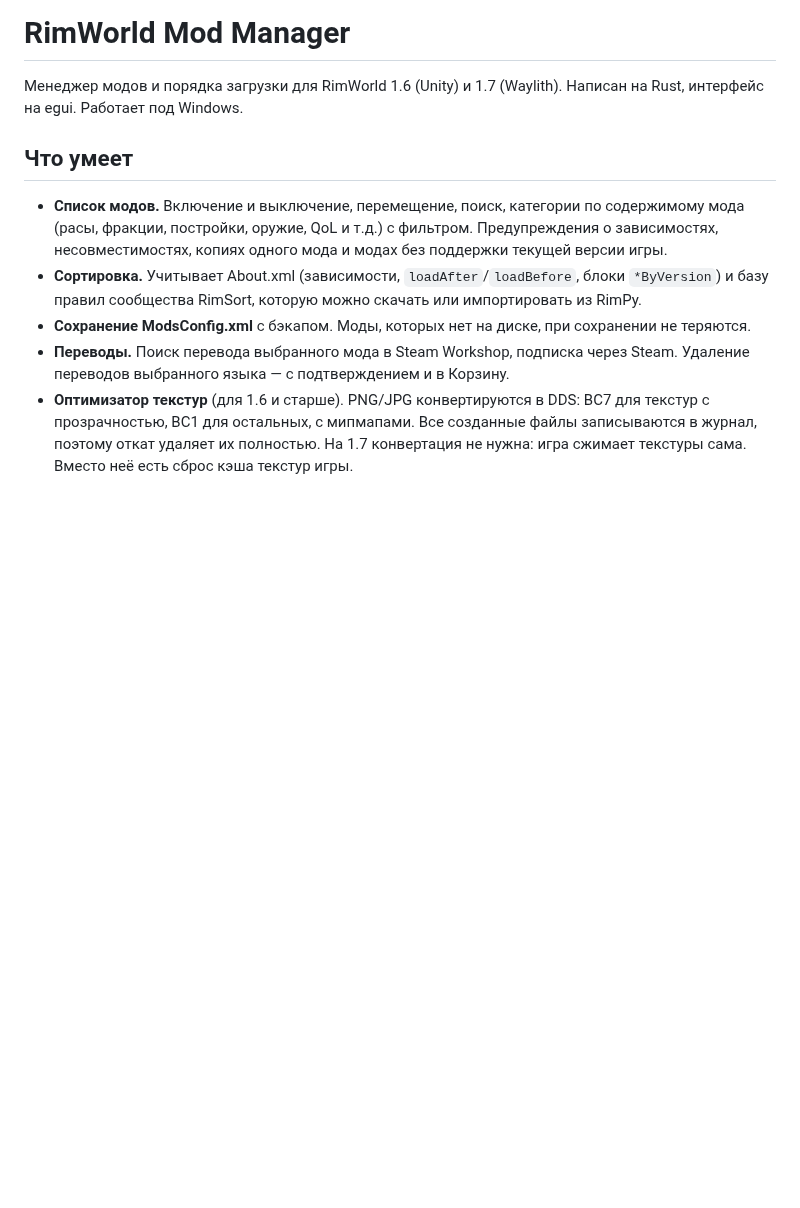
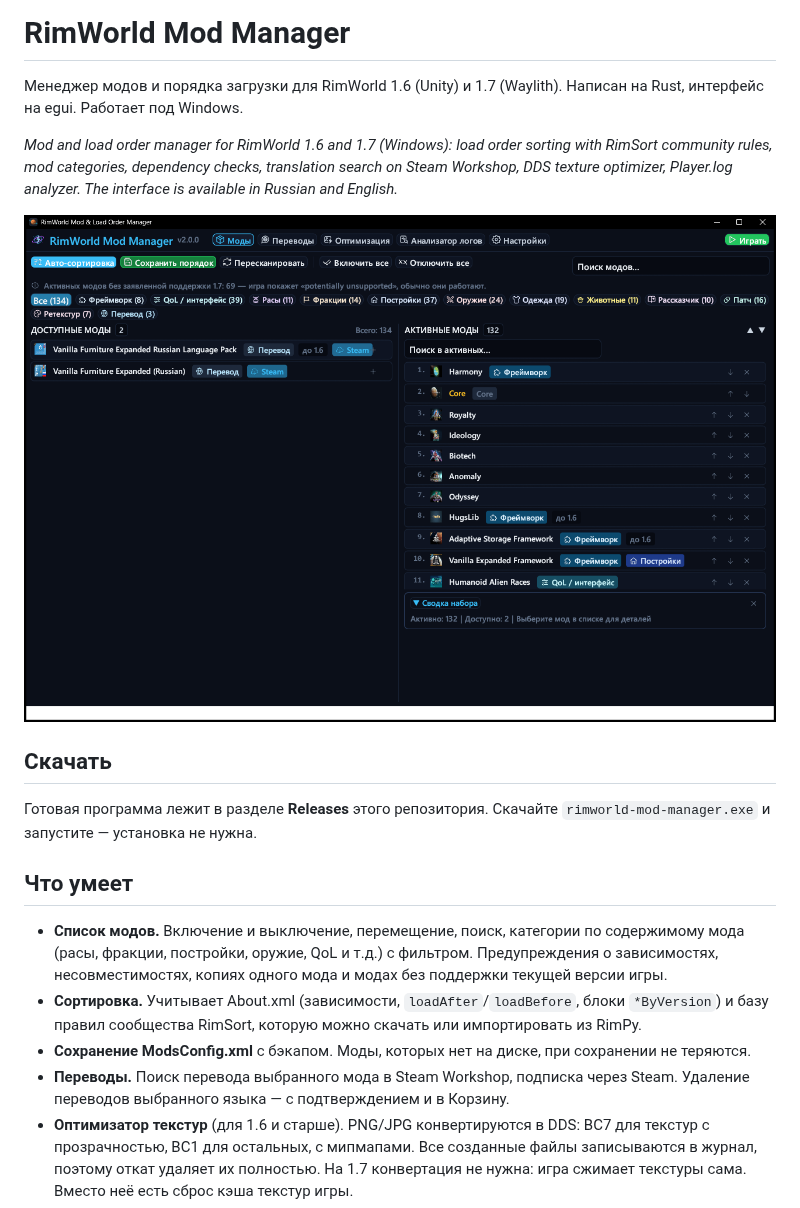
Before and after one commit to Kansikoru/rimworld-mod-manager, a Markdown page: README.md, the part around the change. Rendered like a GitHub page; pictures changed too: docs/screenshot.png (added); blank space fills up the shorter version.

```diff
--- a/README.md
+++ b/README.md
@@ -1,6 +1,14 @@
 # RimWorld Mod Manager
 
 Менеджер модов и порядка загрузки для RimWorld 1.6 (Unity) и 1.7 (Waylith). Написан на Rust, интерфейс на egui. Работает под Windows.
+
+*Mod and load order manager for RimWorld 1.6 and 1.7 (Windows): load order sorting with RimSort community rules, mod categories, dependency checks, translation search on Steam Workshop, DDS texture optimizer, Player.log analyzer. The interface is available in Russian and English.*
+
+![Главное окно](docs/screenshot.png)
+
+## Скачать
+
+Готовая программа лежит в разделе **Releases** этого репозитория. Скачайте `rimworld-mod-manager.exe` и запустите — установка не нужна.
 
 ## Что умеет
 
```
Also changed, not shown: 5 other files.
